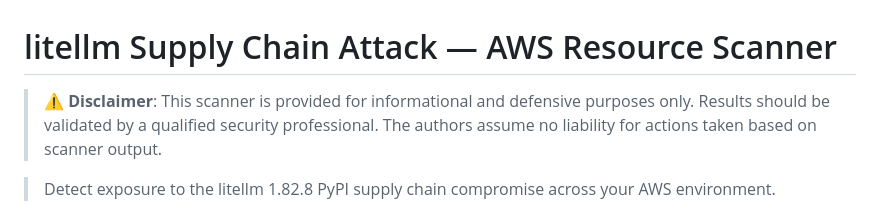
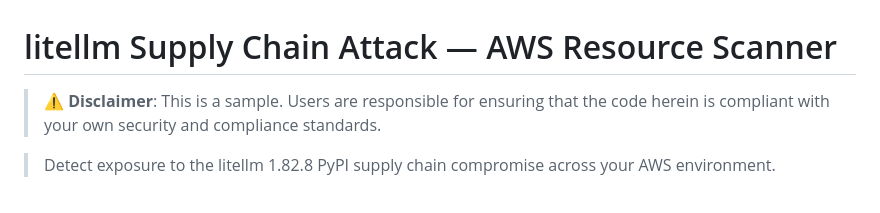
Before and after one commit to DanielODeter/litellm-supply-chain-advisory-scanner, a Markdown page: README.md, the part around the change. GitHub-like rendering.

Commit message:
Update disclaimer text

```diff
--- a/README.md
+++ b/README.md
@@ -1,6 +1,6 @@
 # litellm Supply Chain Attack — AWS Resource Scanner
 
-> ⚠️ **Disclaimer**: This scanner is provided for informational and defensive purposes only. Results should be validated by a qualified security professional. The authors assume no liability for actions taken based on scanner output.
+> ⚠️ **Disclaimer**: This is a sample. Users are responsible for ensuring that the code herein is compliant with your own security and compliance standards.
 
 > Detect exposure to the litellm 1.82.8 PyPI supply chain compromise across your AWS environment.
 
```
